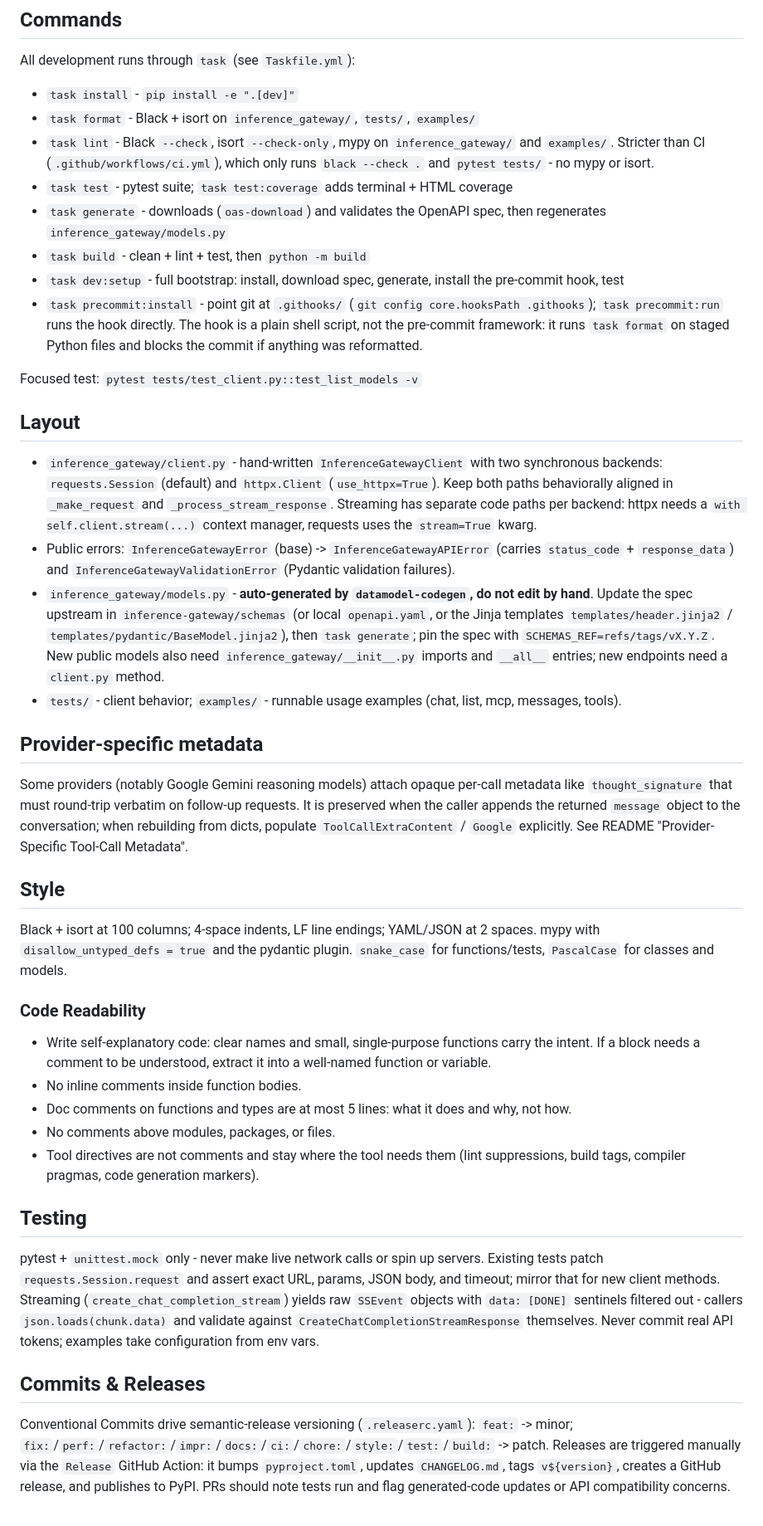
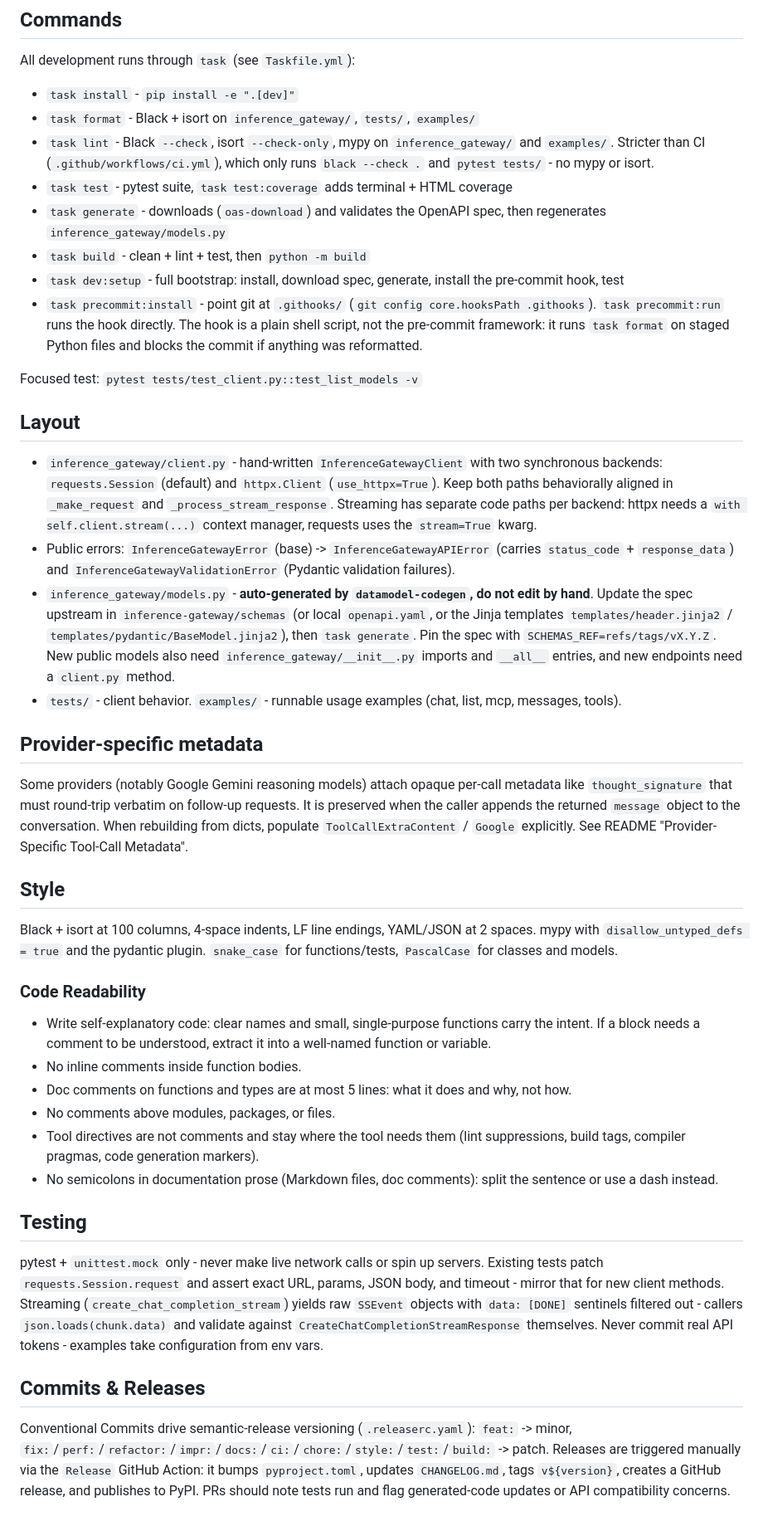
Before and after one commit to inference-gateway/python-sdk, a Markdown page: AGENTS.md, the part around the change. Shown at 83% size. Drawn GitHub-style.

Commit message:
docs(agents): add code readability guidelines (#148)
Co-authored-by: inference-gateway-maintainer[bot] <246577062+inference-gateway-maintainer[bot]@users.noreply.github.com>

```diff
--- a/AGENTS.md
+++ b/AGENTS.md
@@ -9,11 +9,11 @@ All development runs through `task` (see `Taskfile.yml`):
 - `task install` - `pip install -e ".[dev]"`
 - `task format` - Black + isort on `inference_gateway/`, `tests/`, `examples/`
 - `task lint` - Black `--check`, isort `--check-only`, mypy on `inference_gateway/` and `examples/`. Stricter than CI (`.github/workflows/ci.yml`), which only runs `black --check .` and `pytest tests/` - no mypy or isort.
-- `task test` - pytest suite; `task test:coverage` adds terminal + HTML coverage
+- `task test` - pytest suite, `task test:coverage` adds terminal + HTML coverage
 - `task generate` - downloads (`oas-download`) and validates the OpenAPI spec, then regenerates `inference_gateway/models.py`
 - `task build` - clean + lint + test, then `python -m build`
 - `task dev:setup` - full bootstrap: install, download spec, generate, install the pre-commit hook, test
-- `task precommit:install` - point git at `.githooks/` (`git config core.hooksPath .githooks`); `task precommit:run` runs the hook directly. The hook is a plain shell script, not the pre-commit framework: it runs `task format` on staged Python files and blocks the commit if anything was reformatted.
+- `task precommit:install` - point git at `.githooks/` (`git config core.hooksPath .githooks`). `task precommit:run` runs the hook directly. The hook is a plain shell script, not the pre-commit framework: it runs `task format` on staged Python files and blocks the commit if anything was reformatted.
 
 Focused test: `pytest tests/test_client.py::test_list_models -v`
 
@@ -21,16 +21,16 @@ Focused test: `pytest tests/test_client.py::test_list_models -v`
 
 - `inference_gateway/client.py` - hand-written `InferenceGatewayClient` with two synchronous backends: `requests.Session` (default) and `httpx.Client` (`use_httpx=True`). Keep both paths behaviorally aligned in `_make_request` and `_process_stream_response`. Streaming has separate code paths per backend: httpx needs a `with self.client.stream(...)` context manager, requests uses the `stream=True` kwarg.
 - Public errors: `InferenceGatewayError` (base) -> `InferenceGatewayAPIError` (carries `status_code` + `response_data`) and `InferenceGatewayValidationError` (Pydantic validation failures).
-- `inference_gateway/models.py` - **auto-generated by `datamodel-codegen`, do not edit by hand**. Update the spec upstream in `inference-gateway/schemas` (or local `openapi.yaml`, or the Jinja templates `templates/header.jinja2` / `templates/pydantic/BaseModel.jinja2`), then `task generate`; pin the spec with `SCHEMAS_REF=refs/tags/vX.Y.Z`. New public models also need `inference_gateway/__init__.py` imports and `__all__` entries; new endpoints need a `client.py` method.
-- `tests/` - client behavior; `examples/` - runnable usage examples (chat, list, mcp, messages, tools).
+- `inference_gateway/models.py` - **auto-generated by `datamodel-codegen`, do not edit by hand**. Update the spec upstream in `inference-gateway/schemas` (or local `openapi.yaml`, or the Jinja templates `templates/header.jinja2` / `templates/pydantic/BaseModel.jinja2`), then `task generate`. Pin the spec with `SCHEMAS_REF=refs/tags/vX.Y.Z`. New public models also need `inference_gateway/__init__.py` imports and `__all__` entries, and new endpoints need a `client.py` method.
+- `tests/` - client behavior. `examples/` - runnable usage examples (chat, list, mcp, messages, tools).
 
 ## Provider-specific metadata
 
-Some providers (notably Google Gemini reasoning models) attach opaque per-call metadata like `thought_signature` that must round-trip verbatim on follow-up requests. It is preserved when the caller appends the returned `message` object to the conversation; when rebuilding from dicts, populate `ToolCallExtraContent` / `Google` explicitly. See README "Provider-Specific Tool-Call Metadata".
+Some providers (notably Google Gemini reasoning models) attach opaque per-call metadata like `thought_signature` that must round-trip verbatim on follow-up requests. It is preserved when the caller appends the returned `message` object to the conversation. When rebuilding from dicts, populate `ToolCallExtraContent` / `Google` explicitly. See README "Provider-Specific Tool-Call Metadata".
 
 ## Style
 
-Black + isort at 100 columns; 4-space indents, LF line endings; YAML/JSON at 2 spaces. mypy with `disallow_untyped_defs = true` and the pydantic plugin. `snake_case` for functions/tests, `PascalCase` for classes and models.
+Black + isort at 100 columns, 4-space indents, LF line endings, YAML/JSON at 2 spaces. mypy with `disallow_untyped_defs = true` and the pydantic plugin. `snake_case` for functions/tests, `PascalCase` for classes and models.
 
 ### Code Readability
 
@@ -41,11 +41,13 @@ Black + isort at 100 columns; 4-space indents, LF line endings; YAML/JSON at 2 s
 - No comments above modules, packages, or files.
 - Tool directives are not comments and stay where the tool needs them (lint suppressions, build
   tags, compiler pragmas, code generation markers).
+- No semicolons in documentation prose (Markdown files, doc comments): split the sentence or use
+  a dash instead.
 
 ## Testing
 
-pytest + `unittest.mock` only - never make live network calls or spin up servers. Existing tests patch `requests.Session.request` and assert exact URL, params, JSON body, and timeout; mirror that for new client methods. Streaming (`create_chat_completion_stream`) yields raw `SSEvent` objects with `data: [DONE]` sentinels filtered out - callers `json.loads(chunk.data)` and validate against `CreateChatCompletionStreamResponse` themselves. Never commit real API tokens; examples take configuration from env vars.
+pytest + `unittest.mock` only - never make live network calls or spin up servers. Existing tests patch `requests.Session.request` and assert exact URL, params, JSON body, and timeout - mirror that for new client methods. Streaming (`create_chat_completion_stream`) yields raw `SSEvent` objects with `data: [DONE]` sentinels filtered out - callers `json.loads(chunk.data)` and validate against `CreateChatCompletionStreamResponse` themselves. Never commit real API tokens - examples take configuration from env vars.
 
 ## Commits & Releases
 
-Conventional Commits drive semantic-release versioning (`.releaserc.yaml`): `feat:` -> minor; `fix:`/`perf:`/`refactor:`/`impr:`/`docs:`/`ci:`/`chore:`/`style:`/`test:`/`build:` -> patch. Releases are triggered manually via the `Release` GitHub Action: it bumps `pyproject.toml`, updates `CHANGELOG.md`, tags `v${version}`, creates a GitHub release, and publishes to PyPI. PRs should note tests run and flag generated-code updates or API compatibility concerns.
+Conventional Commits drive semantic-release versioning (`.releaserc.yaml`): `feat:` -> minor, `fix:`/`perf:`/`refactor:`/`impr:`/`docs:`/`ci:`/`chore:`/`style:`/`test:`/`build:` -> patch. Releases are triggered manually via the `Release` GitHub Action: it bumps `pyproject.toml`, updates `CHANGELOG.md`, tags `v${version}`, creates a GitHub release, and publishes to PyPI. PRs should note tests run and flag generated-code updates or API compatibility concerns.
```
